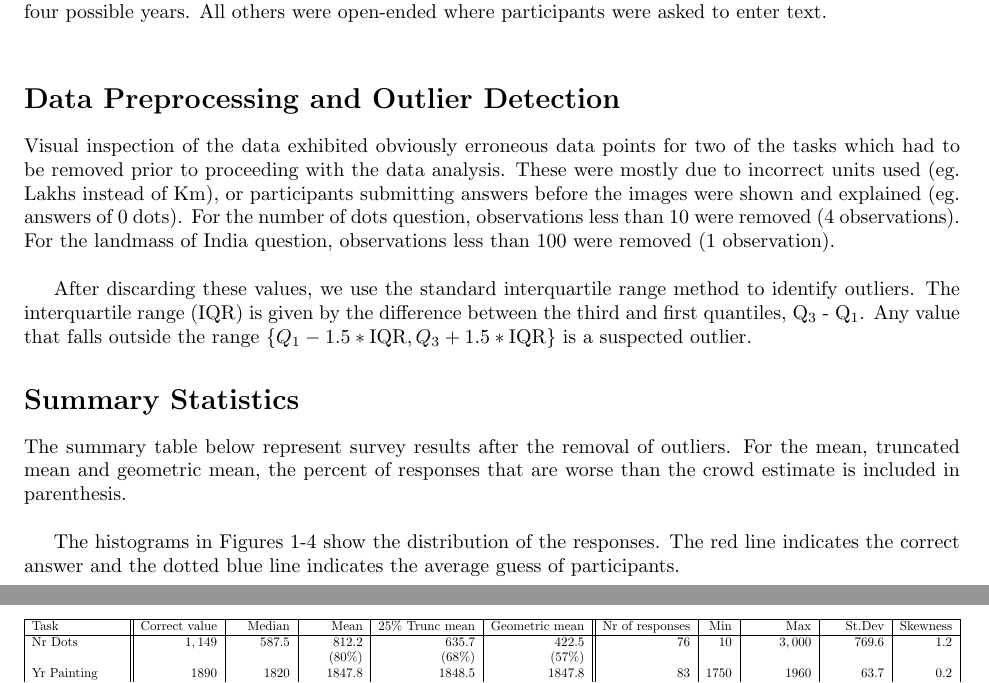
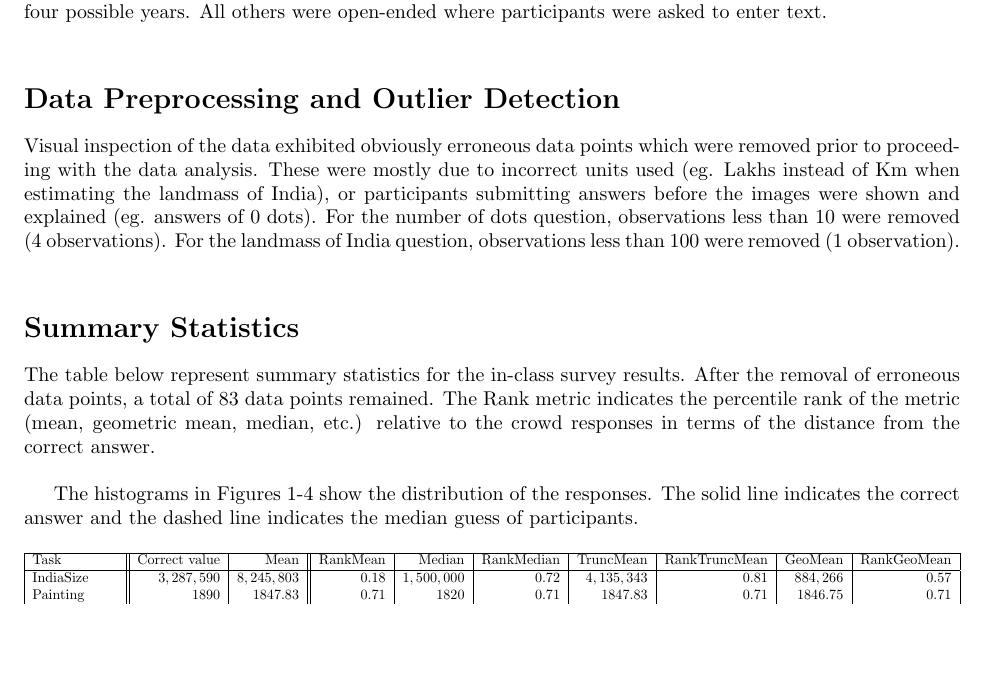
Before and after one commit to yatharthsharma/crowds, a LaTeX document (doc/inClass_exp/survey_results.tex): two parts of pages 1 and 2 of 4 before the commit and part of page 1 of 4 after it, the two joined at a grey line, cut so that both start at the same text, the shorter picture padded with empty space. Compiled offline with pdfLaTeX.

Commit message:
updates to summary stats report

```diff
--- a/doc/inClass_exp/survey_results.tex
+++ b/doc/inClass_exp/survey_results.tex
@@ -32,26 +32,25 @@ The painting question was a multiple choice question where participants were ask
 
 \section*{Data Preprocessing and Outlier Detection}
 
-Visual inspection of the data exhibited obviously erroneous data points for two of the tasks which had to be removed prior to proceeding with the data analysis. These were mostly due to incorrect units used (eg. Lakhs instead of Km), or participants submitting answers before the images were shown and explained (eg. answers of 0 dots). For the number of dots question, observations less than 10 were removed (4 observations). For the landmass of India question, observations less than 100 were removed (1 observation).\\
+Visual inspection of the data exhibited obviously erroneous data points which were removed prior to proceeding with the data analysis. These were mostly due to incorrect units used (eg. Lakhs instead of Km when estimating the landmass of India), or participants submitting answers before the images were shown and explained (eg. answers of 0 dots). For the number of dots question, observations less than 10 were removed (4 observations). For the landmass of India question, observations less than 100 were removed (1 observation).\\
 
-After discarding these values, we use the standard interquartile range method to identify outliers. The interquartile range (IQR) is given by the difference between the third and first quantiles, Q$_{3}$ - Q$_{1}$. Any value that falls outside the range $\left\{ Q_{1} - 1.5*\text{IQR}, Q_{3}+1.5*\text{IQR} \right\}$ is a suspected outlier.
 
 
 \section*{Summary Statistics}
 
-The summary table below represent survey results after the removal of outliers. For the mean, truncated mean and geometric mean, the percent of responses that are worse than the crowd estimate is included in parenthesis. \\
+The table below represent summary statistics for the in-class survey results. After the removal of erroneous data points, a total of 83 data points remained. The Rank metric indicates the percentile rank of the metric (mean, geometric mean, median, etc.) relative to the crowd responses in terms of the distance from the correct answer. \\
 
-The histograms in Figures 1-4 show the distribution of the responses. The red line indicates the correct answer and the dotted blue line indicates the average guess of participants.
+The histograms in Figures 1-4 show the distribution of the responses. The solid line indicates the correct answer and the dashed line indicates the median guess of participants.
 
 
 \begin{table}[h]
 \begin{adjustbox}{max width=\textwidth}
-\begin{tabular}{|l||r|r|r|r|r||r|r|r|r|r|}
+\begin{tabular}{|l||r|r||r|r|r|r|r|r|r|r|r|r|r}
 \hline
-Task & Correct value & Median & Mean & 25\% Trunc mean & Geometric mean & Nr of responses	& Min & Max & 	St.Dev & Skewness \\
+Task & Correct value & Mean & RankMean & Median & RankMedian & TruncMean & RankTruncMean & GeoMean & RankGeoMean \\
 \hline
-Nr Dots & $1,149$ & $587.5$ & $812.2$ & $ 635.7 $ & $422.5$ & 76 & 10 & $3,000$ & $769.6$ & $1.2$ \\
-& & & (80\%) & (68\%) & (57\%) & & & & &  \\
-Yr Painting & $1890$ & 1820 & $1847.8$ & $1848.5$ & $1847.8$ & 83 & 1750 & 1960 & $63.7$ & $0.2$ \\
-& & & (71\%) & (71\%) & (71\%) & & & & &  \\
-Runs India & $300$ & $280$ & $282.8$ & $ 283.6$ & $281.9$ & 78 & $200$ &	$368$	& $32.7$ & $0.1$ \\
+IndiaSize & $3,287,590$ & $8,245,803$ & 0.18 & $1,500,000$ & 0.72 & $4,135,343$ & 0.81 & $884,266$ & 0.57 \\
+Painting & 1890 & 1847.83 & 0.71 & 1820 & 0.71 & 1847.83 & 0.71 & 1846.75 & 0.71 \\
+Dots & $1,149$ & $73,623$ & 0.02 & 700 & 0.73 & 995.48 & 0.88 & 617.61 & 0.71\\
+IndiaRuns & 300 & 300.23 & 0.90 & 280 & 0.72 & 283.49 &     0.72 & 284.66 & 0.72\\
+PakistanRuns & 224 & 304.82 & 0.07 & 250 & 0.66 &     252.18 & 0.58 & 253.95 & 0.58  \\
```
Also changed, not shown: doc/inClass_exp/survey_results.pdf, doc/inClass_exp/survey_results.tex (15 more changed lines).
